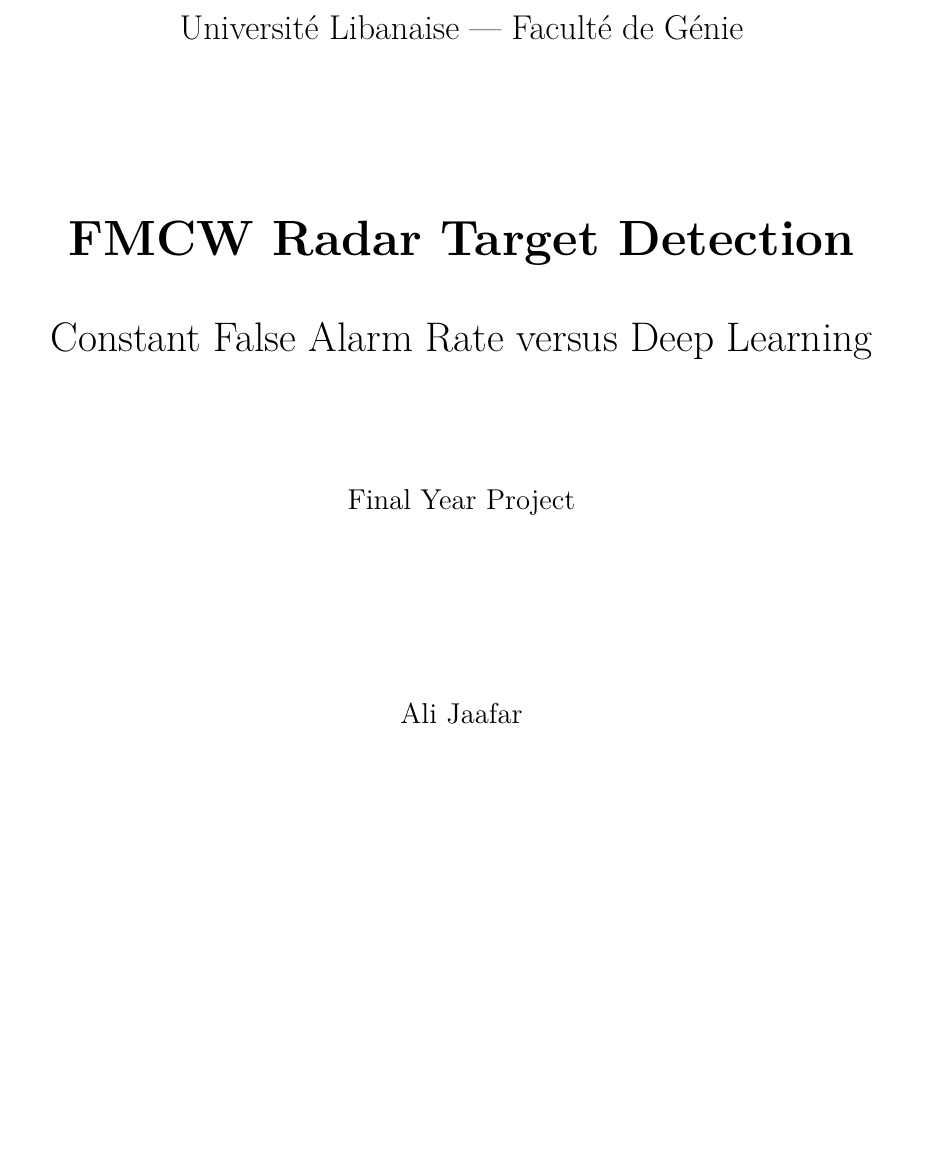
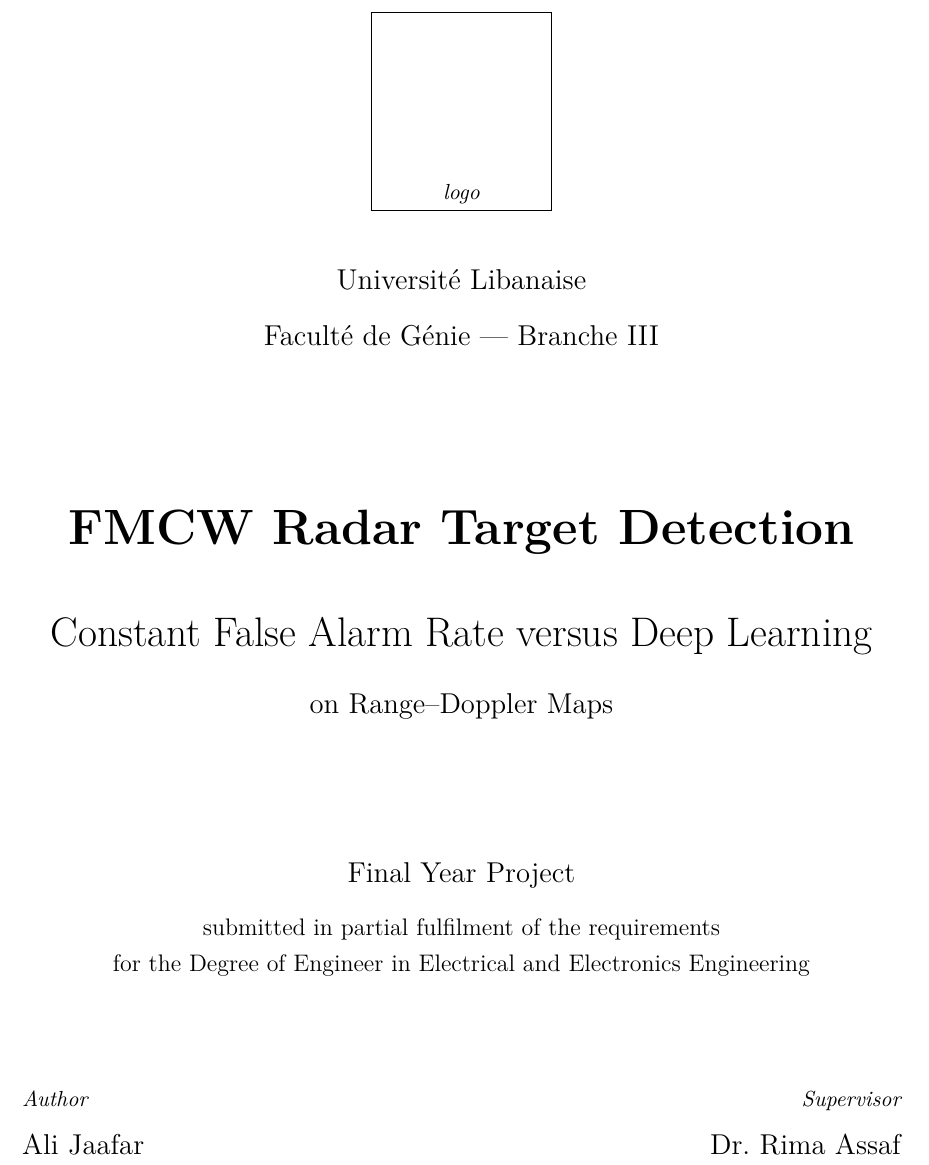
Before and after one commit to alijaafar232003/fmcw-radar-cfar-vs-dl, a LaTeX thesis (report/main.tex, which reads report/frontmatter/titlepage.tex): part of page 1 of 130, cut at the place of the change, the shorter picture padded with empty space. Compiled offline with pdfLaTeX.

Commit message:
report: build the title page around the university crest
Replaces the placeholder cover. The crest is loaded from
report/figures/ul_logo.png, guarded by \IfFileExists so the document still
compiles with a marked gap when the asset is absent -- a missing image
cannot silently break the build.

Adds Branche III, the degree line, and a supervisor field.

The layout is a ULFG-style arrangement, not a transcription of the official
cover sheet; field order, wording and any jury or signature block still need
checking against the faculty template.

Co-Authored-By: Claude Opus 5 <noreply@anthropic.com>

```diff
--- a/report/frontmatter/titlepage.tex
+++ b/report/frontmatter/titlepage.tex
@@ -1,19 +1,55 @@
 % !TEX root = ../main.tex
-% Replace this whole file with the official ULFG cover from www.ulfg.edu.lb.
-% Kept as a placeholder so the document compiles before the cover is dropped in.
+%
+% Title page. The university crest is expected at:
+%
+%     report/figures/ul_logo.png
+%
+% If that file is absent the page still compiles, leaving a marked gap where the crest goes, so a
+% missing asset can never silently break the build.
+%
+% NOTE: the layout below is a reasonable ULFG-style arrangement, not a transcription of the official
+% cover sheet. Field order, wording and any required jury or signature block should be checked
+% against the faculty's own template before submission.
 \thispagestyle{empty}
 \begin{titlepage}
 \centering
-\vspace*{2cm}
-{\Large Universit\'e Libanaise --- Facult\'e de G\'enie\par}
-\vspace{2.5cm}
+
+\IfFileExists{figures/ul_logo.png}{%
+  \includegraphics[width=3.2cm]{figures/ul_logo.png}%
+}{%
+  \framebox[3.2cm]{\rule{0pt}{3.2cm}\small\itshape logo}%
+}
+
+\vspace{0.8cm}
+{\large Universit\'e Libanaise\par}
+\vspace{0.2cm}
+{\large Facult\'e de G\'enie --- Branche III\par}
+
+\vspace{2.2cm}
 {\Huge\bfseries FMCW Radar Target Detection\par}
-\vspace{0.6cm}
+\vspace{0.7cm}
 {\LARGE Constant False Alarm Rate versus Deep Learning\par}
-\vspace{2cm}
+\vspace{0.4cm}
+{\large on Range--Doppler Maps\par}
+
+\vspace{2.2cm}
 {\large Final Year Project\par}
-\vspace{3cm}
+\vspace{0.3cm}
+{\normalsize submitted in partial fulfilment of the requirements\\
+for the Degree of Engineer in Electrical and Electronics Engineering\par}
+
+\vspace{2.0cm}
+\begin{minipage}{0.42\textwidth}
+\raggedright
+{\small\itshape Author}\\[2pt]
 {\large Ali Jaafar\par}
+\end{minipage}\hfill
+\begin{minipage}{0.42\textwidth}
+\raggedleft
+{\small\itshape Supervisor}\\[2pt]
+{\large Dr.~Rima Assaf\par}
+\end{minipage}
+
 \vfill
 {\large 2025--2026\par}
 \end{titlepage}
```
